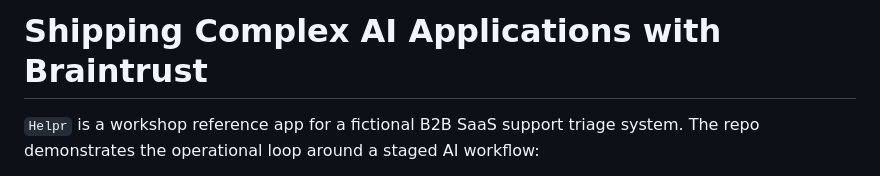
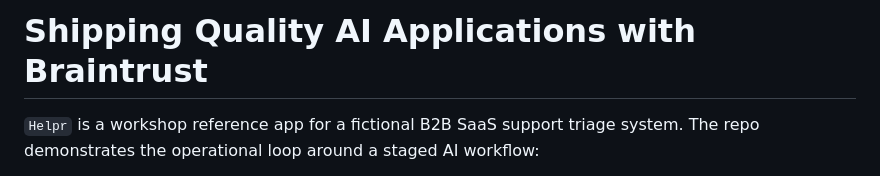
Before and after one commit to giranm/shipping-quality-ai-applications-workshop, a Markdown page: README.md, the part around the change. Drawn GitHub-style.

Commit message:
docs: rename workshop to quality ai applications

```diff
--- a/README.md
+++ b/README.md
@@ -1,4 +1,4 @@
-# Shipping Complex AI Applications with Braintrust
+# Shipping Quality AI Applications with Braintrust
 
 `Helpr` is a workshop reference app for a fictional B2B SaaS support triage system.
 The repo demonstrates the operational loop around a staged AI workflow:
```
